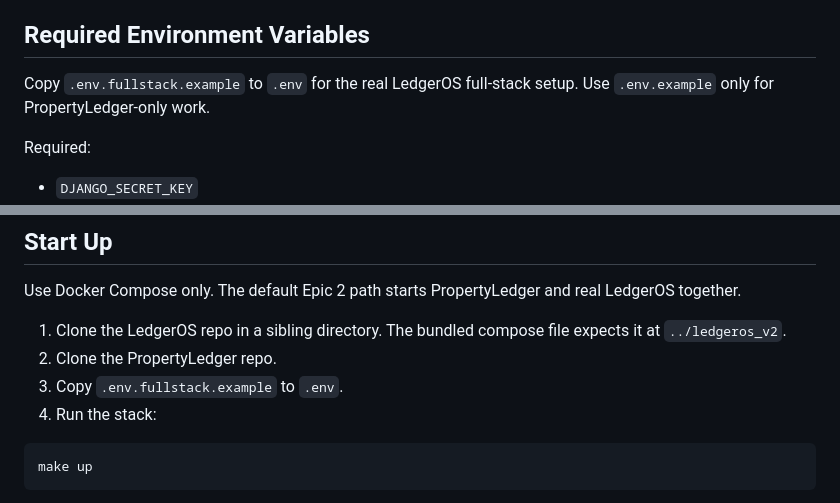
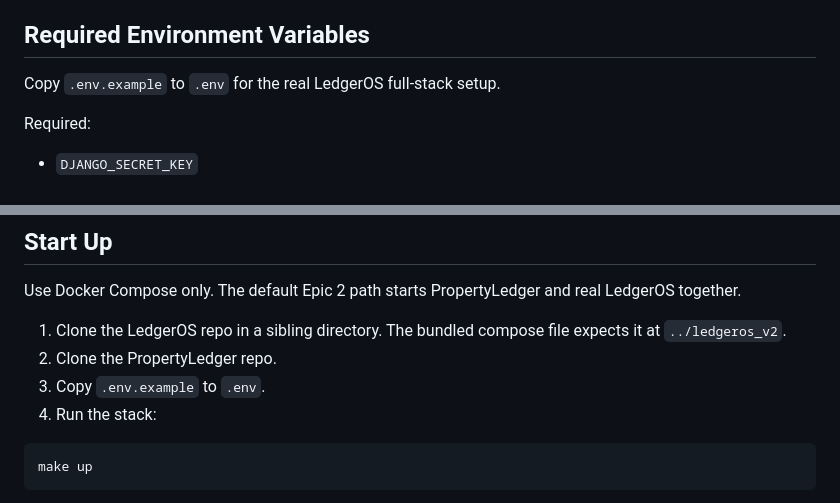
Before and after one commit to timolingh/propertyledger, a Markdown page: docs/epic-2.md, 2 parts joined by grey strips. Rendered like a GitHub page.

````diff
--- a/docs/epic-2.md
+++ b/docs/epic-2.md
@@ -53,7 +52,7 @@ Epic 2 does not include:
 
 ## Required Environment Variables
 
-Copy `.env.fullstack.example` to `.env` for the real LedgerOS full-stack setup. Use `.env.example` only for PropertyLedger-only work.
+Copy `.env.example` to `.env` for the real LedgerOS full-stack setup.
 
 Required:
 
@@ -91,7 +90,7 @@ Use Docker Compose only. The default Epic 2 path starts PropertyLedger and real
 
 1. Clone the LedgerOS repo in a sibling directory. The bundled compose file expects it at `../ledgeros_v2`.
 2. Clone the PropertyLedger repo.
-3. Copy `.env.fullstack.example` to `.env`.
+3. Copy `.env.example` to `.env`.
 4. Run the stack:
 
 ```bash
````
Also changed, not shown: other parts of docs/epic-2.md (+18 -19 lines), README.md (+2 -2 lines), docs/epic-1.md (+11 -12 lines).
